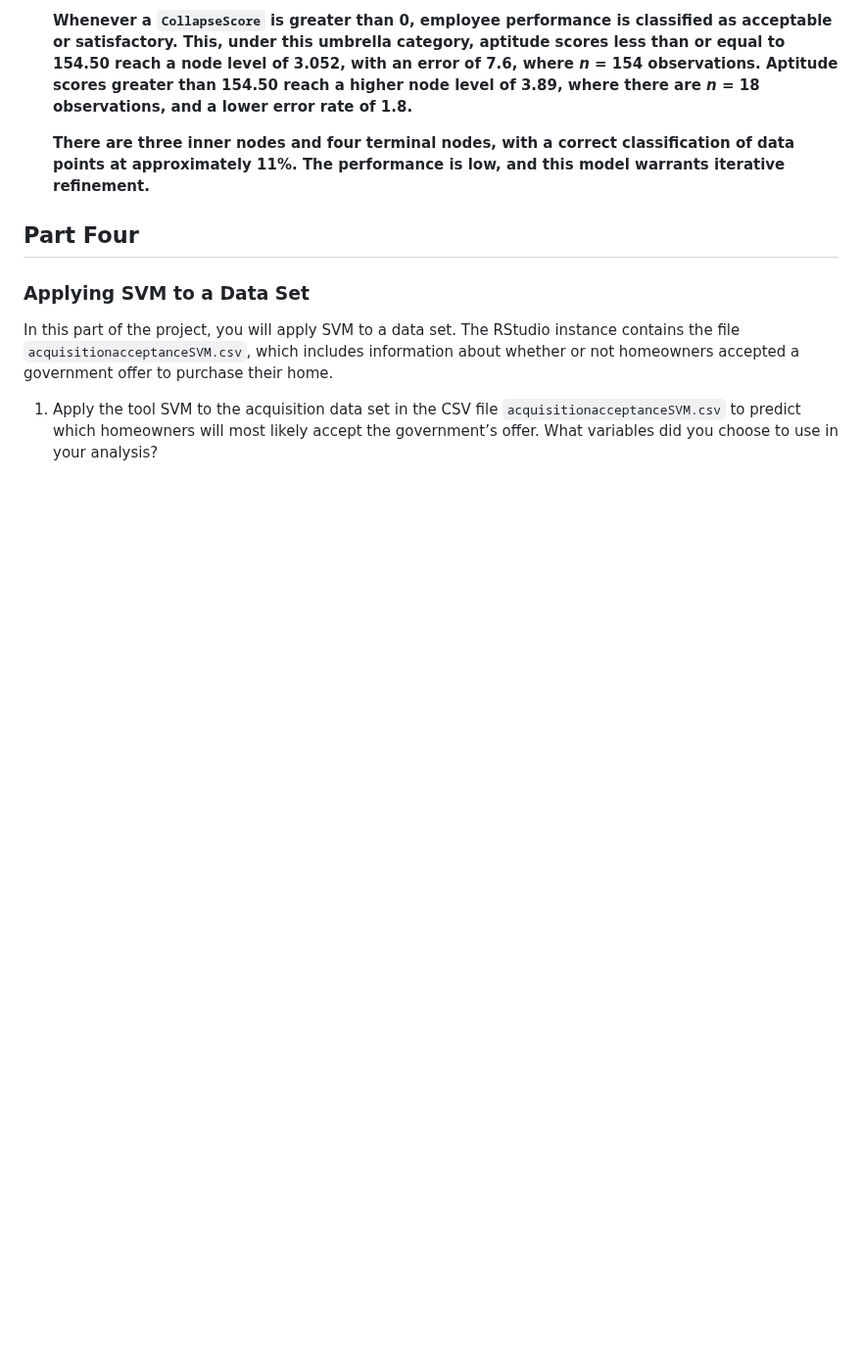
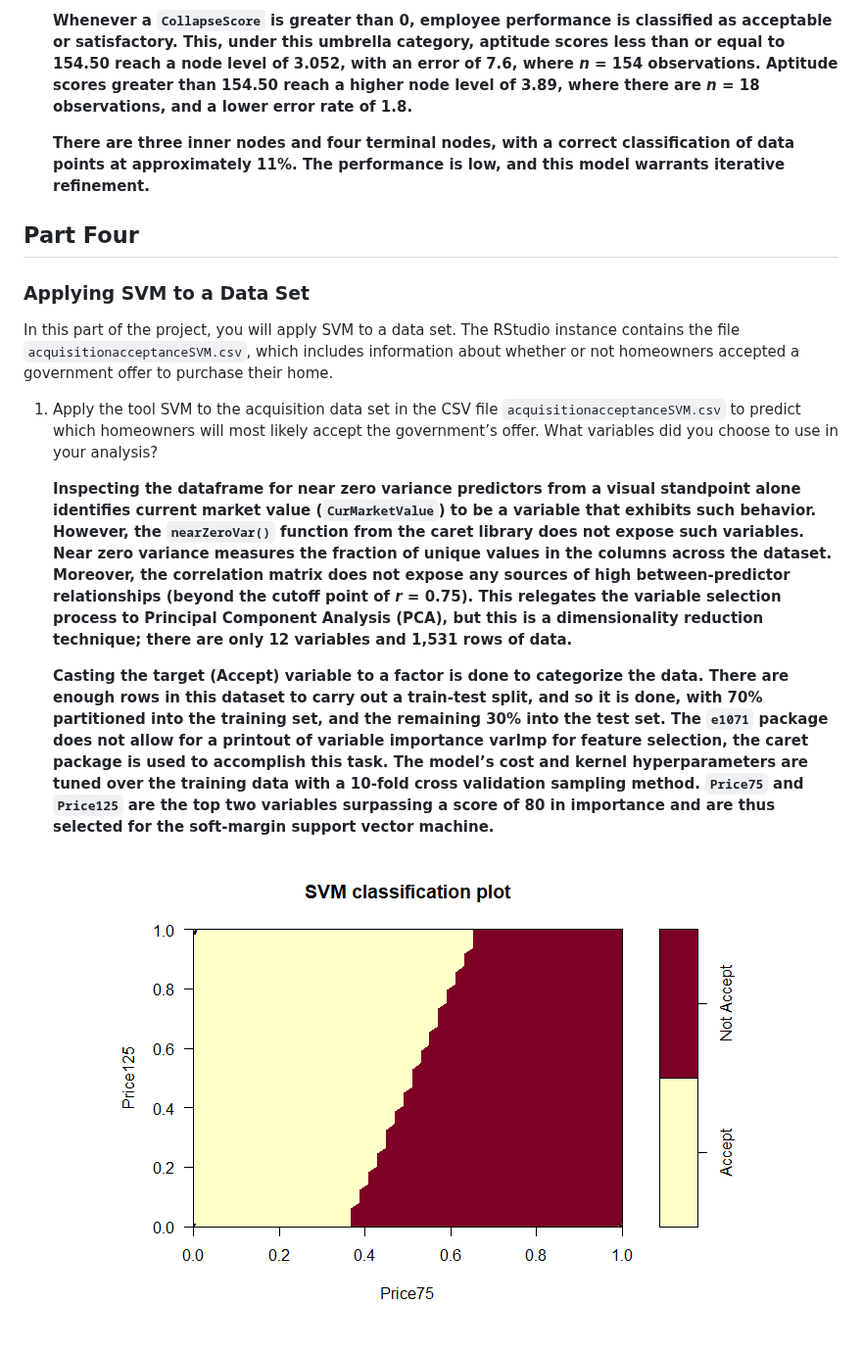
Before and after one commit to lshpaner/CEEM585_Supervised_Learning_Techniques_in_R, a Markdown page: README.md, the part around the change. Shown at 98% size. GitHub-like rendering; blank space fills up the shorter version.

```diff
--- a/README.md
+++ b/README.md
@@ -371,3 +371,13 @@ In this part of the project, you will apply SVM to a data set. The RStudio insta
 Apply the tool SVM to the acquisition data set in the CSV file `acquisitionacceptanceSVM.csv` to predict which homeowners will most likely accept the government’s offer. What variables did you choose to use in your analysis?
 
 </li>
+
+**Inspecting the dataframe for near zero variance predictors from a visual standpoint alone identifies current market value (`CurMarketValue`) to be a variable that exhibits such behavior.  However, the `nearZeroVar()` function from the caret library does not expose such variables. Near zero variance measures the fraction of unique values in the columns across the dataset. Moreover, the correlation matrix does not expose any sources of high between-predictor relationships (beyond the cutoff point of *r* = 0.75). This relegates the variable selection process to Principal Component Analysis (PCA), but this is a dimensionality reduction technique; there are only 12 variables and 1,531 rows of data.**
+
+**Casting the target (Accept) variable to a factor is done to categorize the data. There are enough rows in this dataset to carry out a train-test split, and so it is done, with 70% partitioned into the training set, and the remaining 30% into the test set. The `e1071` package does not allow for a printout of variable importance varImp for feature selection, the caret package is used to accomplish this task. The model’s cost and kernel hyperparameters are tuned over the training data with a 10-fold cross validation sampling method. `Price75` and `Price125` are the top two variables surpassing a score of 80 in importance and are thus selected for the soft-margin support vector machine.**
+
+<p align="center">
+
+<img src = "https://github.com/lshpaner/CEEM585_Supervised_Learning_Techniques_in_R/blob/main/code/figs/unnamed-chunk-40-1.png">
+
+</p>
```
